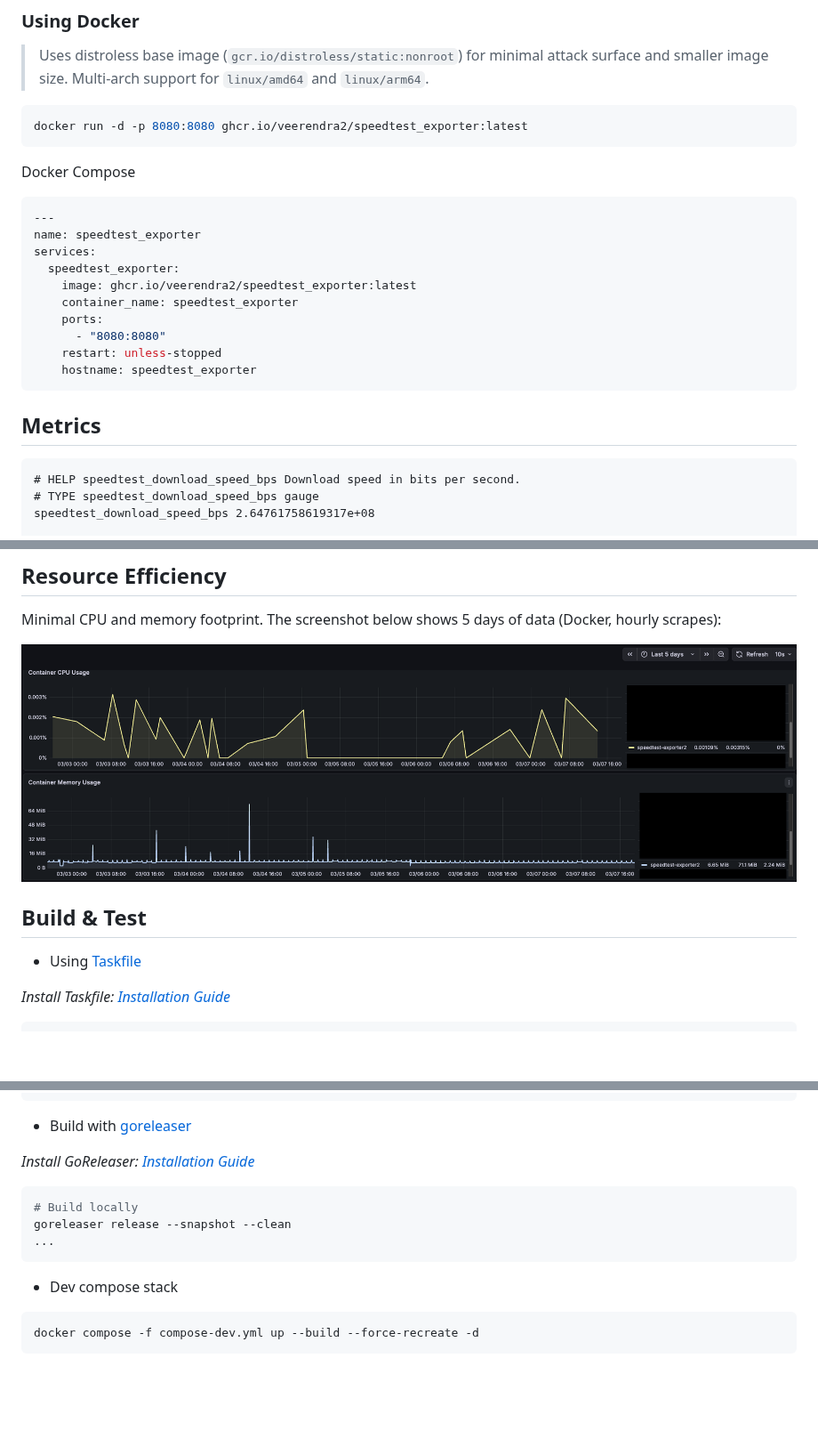
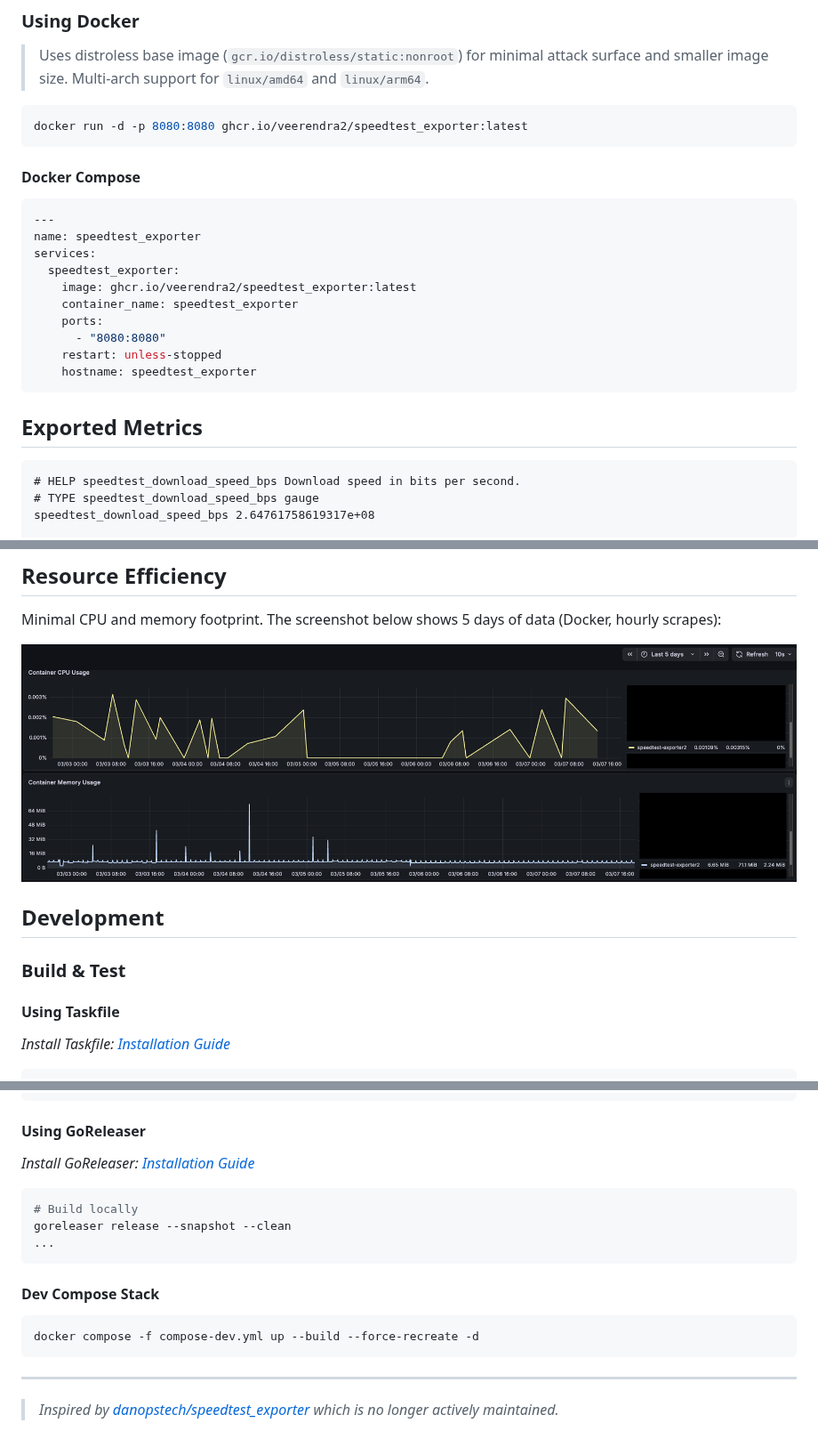
Before and after one commit to veerendra2/speedtest_exporter, a Markdown page: README.md, 3 parts joined by grey strips. Shown at 89% size. GitHub-like rendering; blank space fills up the shorter version.

Commit message:
Improve README structure and formatting (#31)

````diff
--- a/README.md
+++ b/README.md
@@ -38,7 +53,7 @@ Flags:
 docker run -d -p 8080:8080 ghcr.io/veerendra2/speedtest_exporter:latest
 ```
 
-Docker Compose
+#### Docker Compose
 
 ```yaml
 ---
@@ -53,9 +68,9 @@ services:
     hostname: speedtest_exporter
 ```
 
-## Metrics
+## Exported Metrics
 
-```
+```text
 # HELP speedtest_download_speed_bps Download speed in bits per second.
 # TYPE speedtest_download_speed_bps gauge
 speedtest_download_speed_bps 2.64761758619317e+08
@@ -119,11 +134,13 @@ scrape_configs:
 
 Minimal CPU and memory footprint. The screenshot below shows 5 days of data (Docker, hourly scrapes):
 
-![CPU and Memory Usage Screenshot](./dashboards/speedtest-exporter-cpu-memory-usage.png)
+![CPU and Memory Usage Screenshot](./assets/speedtest-exporter-cpu-memory-usage.png)
 
-## Build & Test
+## Development
 
-- Using [Taskfile](https://taskfile.dev/)
+### Build & Test
+
+#### Using Taskfile
 
 _Install Taskfile: [Installation Guide](https://taskfile.dev/docs/installation)_
 
@@ -144,7 +161,7 @@ task: Available tasks for this project:
 * vet:                   Examines Go source code and reports suspicious constructs
 ```
 
-- Build with [goreleaser](https://goreleaser.com/)
+#### Using GoReleaser
 
 _Install GoReleaser: [Installation Guide](https://goreleaser.com/install/)_
 
@@ -154,8 +171,12 @@ goreleaser release --snapshot --clean
 ...
 ```
 
-- Dev compose stack
+#### Dev Compose Stack
 
 ```bash
 docker compose -f compose-dev.yml up --build --force-recreate -d
 ```
+
+---
+
+> _Inspired by [danopstech/speedtest_exporter](https://github.com/danopstech/speedtest_exporter) which is no longer actively maintained._
````
Also changed, not shown: other parts of README.md (+23 -8 lines), assets/grafana-dashboard-screenshot.png (renamed from dashboards/grafana-dashboard-screenshot.png), assets/prometheus.png (added), assets/speedtest-exporter-cpu-memory-usage.png (renamed from dashboards/speedtest-exporter-cpu-memory-usage.png), assets/speedtest.png (added), 2 other files.
